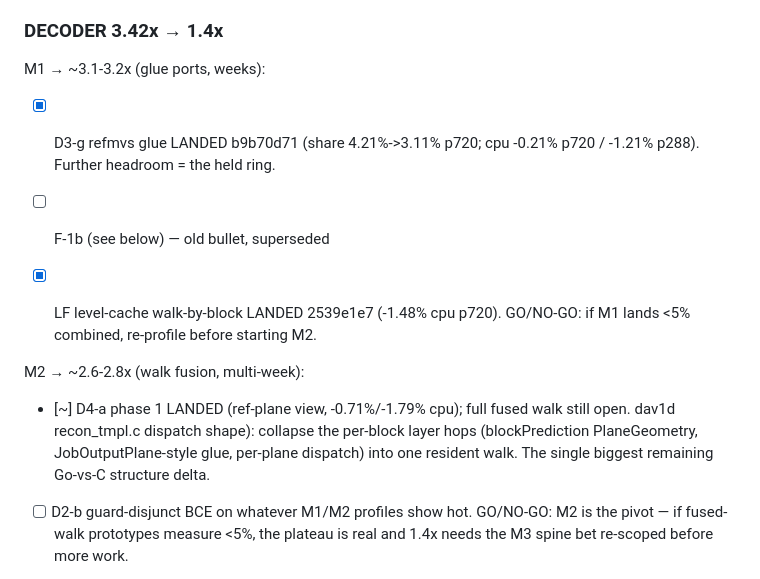
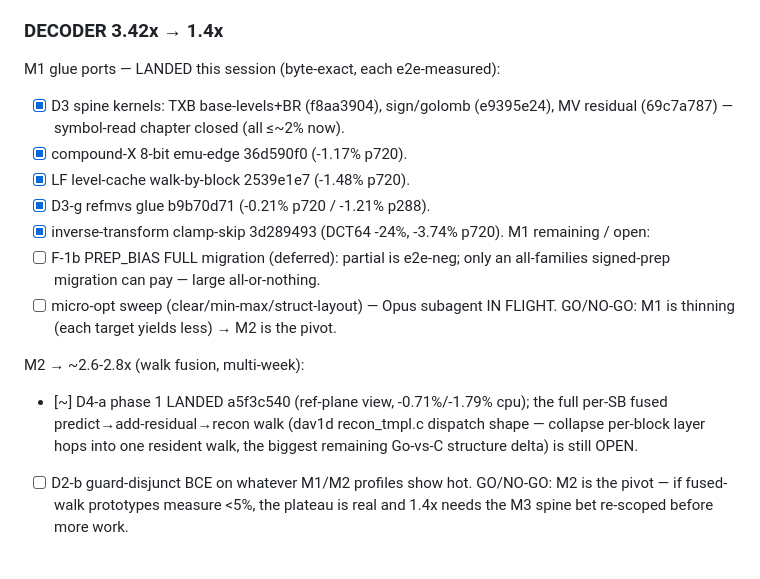
Before and after one commit to thesyncim/goav1, a Markdown page: PLAN.md, the part around the change. GitHub-like rendering.

Commit message:
docs: tidy decoder M1/M2 ladder with the session landings

```diff
--- a/PLAN.md
+++ b/PLAN.md
@@ -41,21 +41,24 @@ optimal kernels. Therefore the road is: glue ports → walk fusion → spine-asm
 expansion, each with a go/no-go.
 
 ### DECODER 3.42x → 1.4x
-M1 → ~3.1-3.2x (glue ports, weeks):
-- [x] D3-g refmvs glue LANDED b9b70d71 (share 4.21%->3.11% p720; cpu
-      -0.21% p720 / -1.21% p288). Further headroom = the held ring.
-
-- [ ] F-1b (see below) — old bullet, superseded
-  <!-- - [ ] F-1 fastest-math: PREP_BIAS int16 CONV_BUF prototype in one compound
-      family; migrate-all if ≥1% else pin. (codex)
-- [x] LF level-cache walk-by-block LANDED 2539e1e7 (-1.48% cpu p720).
-GO/NO-GO: if M1 lands <5% combined, re-profile before starting M2.
+M1 glue ports — LANDED this session (byte-exact, each e2e-measured):
+- [x] D3 spine kernels: TXB base-levels+BR (f8aa3904), sign/golomb (e9395e24),
+      MV residual (69c7a787) — symbol-read chapter closed (all ≤~2% now).
+- [x] compound-X 8-bit emu-edge 36d590f0 (-1.17% p720).
+- [x] LF level-cache walk-by-block 2539e1e7 (-1.48% p720).
+- [x] D3-g refmvs glue b9b70d71 (-0.21% p720 / -1.21% p288).
+- [x] inverse-transform clamp-skip 3d289493 (DCT64 -24%, -3.74% p720).
+M1 remaining / open:
+- [ ] F-1b PREP_BIAS FULL migration (deferred): partial is e2e-neg; only an
+      all-families signed-prep migration can pay — large all-or-nothing.
+- [ ] micro-opt sweep (clear/min-max/struct-layout) — Opus subagent IN FLIGHT.
+GO/NO-GO: M1 is thinning (each target yields less) → M2 is the pivot.
 
 M2 → ~2.6-2.8x (walk fusion, multi-week):
-- [~] D4-a phase 1 LANDED (ref-plane view, -0.71%/-1.79% cpu); full fused walk still open. dav1d recon_tmpl.c
-      dispatch shape): collapse the per-block layer hops (blockPrediction
-      PlaneGeometry, JobOutputPlane-style glue, per-plane dispatch) into one
-      resident walk. The single biggest remaining Go-vs-C structure delta.
+- [~] D4-a phase 1 LANDED a5f3c540 (ref-plane view, -0.71%/-1.79% cpu); the
+      full per-SB fused predict→add-residual→recon walk (dav1d recon_tmpl.c
+      dispatch shape — collapse per-block layer hops into one resident walk,
+      the biggest remaining Go-vs-C structure delta) is still OPEN.
 - [ ] D2-b guard-disjunct BCE on whatever M1/M2 profiles show hot.
 GO/NO-GO: M2 is the pivot — if fused-walk prototypes measure <5%, the
 plateau is real and 1.4x needs the M3 spine bet re-scoped before more work.
```
